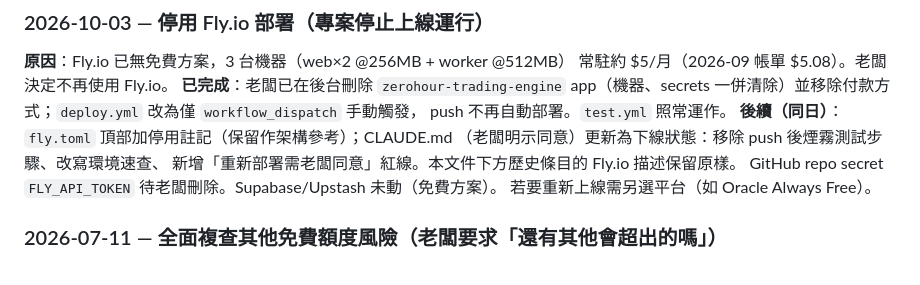
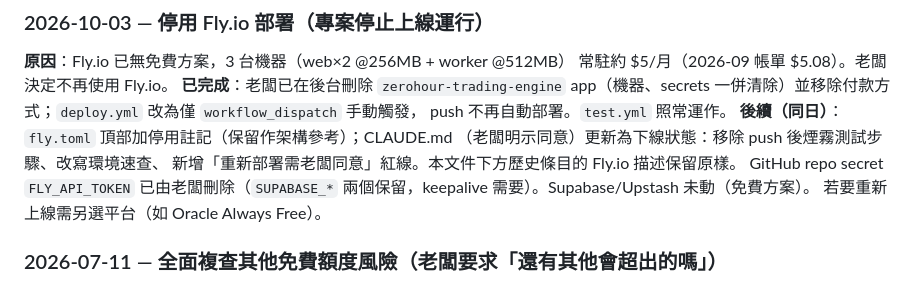
Before and after one commit to jajanuj/zerohour, a Markdown page: docs/PROGRESS.md, the part around the change. Rendered like a GitHub page.

Commit message:
docs: PROGRESS 記錄 FLY_API_TOKEN 已刪除，Fly.io 收尾完成
Co-Authored-By: Claude Opus 5.5 <noreply@anthropic.com>

```diff
--- a/docs/PROGRESS.md
+++ b/docs/PROGRESS.md
@@ -18,7 +18,7 @@ push 不再自動部署。`test.yml` 照常運作。
 **後續（同日）**：`fly.toml` 頂部加停用註記（保留作架構參考）；CLAUDE.md
 （老闆明示同意）更新為下線狀態：移除 push 後煙霧測試步驟、改寫環境速查、
 新增「重新部署需老闆同意」紅線。本文件下方歷史條目的 Fly.io 描述保留原樣。
-GitHub repo secret `FLY_API_TOKEN` 待老闆刪除。Supabase/Upstash 未動（免費方案）。
+GitHub repo secret `FLY_API_TOKEN` 已由老闆刪除（`SUPABASE_*` 兩個保留，keepalive 需要）。Supabase/Upstash 未動（免費方案）。
 若要重新上線需另選平台（如 Oracle Always Free）。
 
 ### 2026-07-11 — 全面複查其他免費額度風險（老闆要求「還有其他會超出的嗎」）
```
